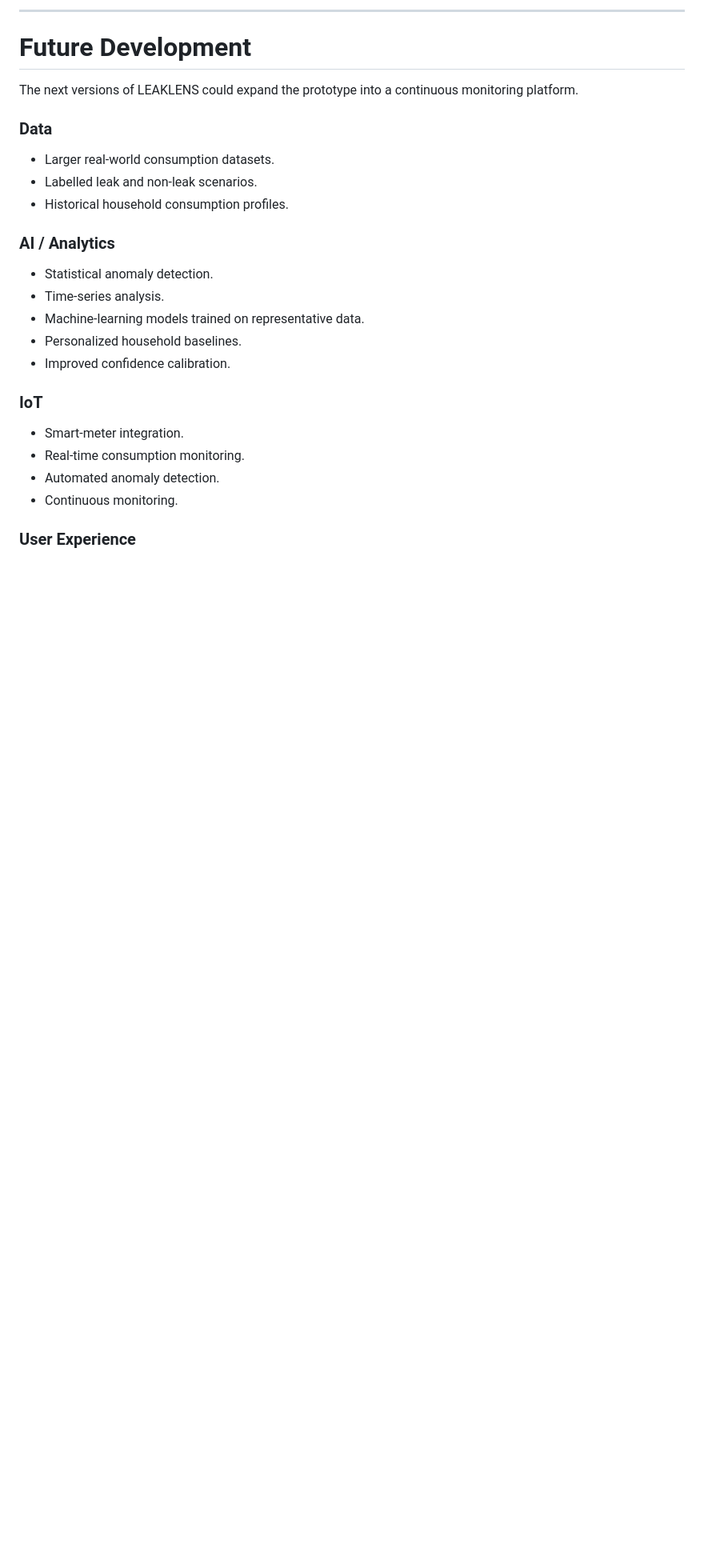
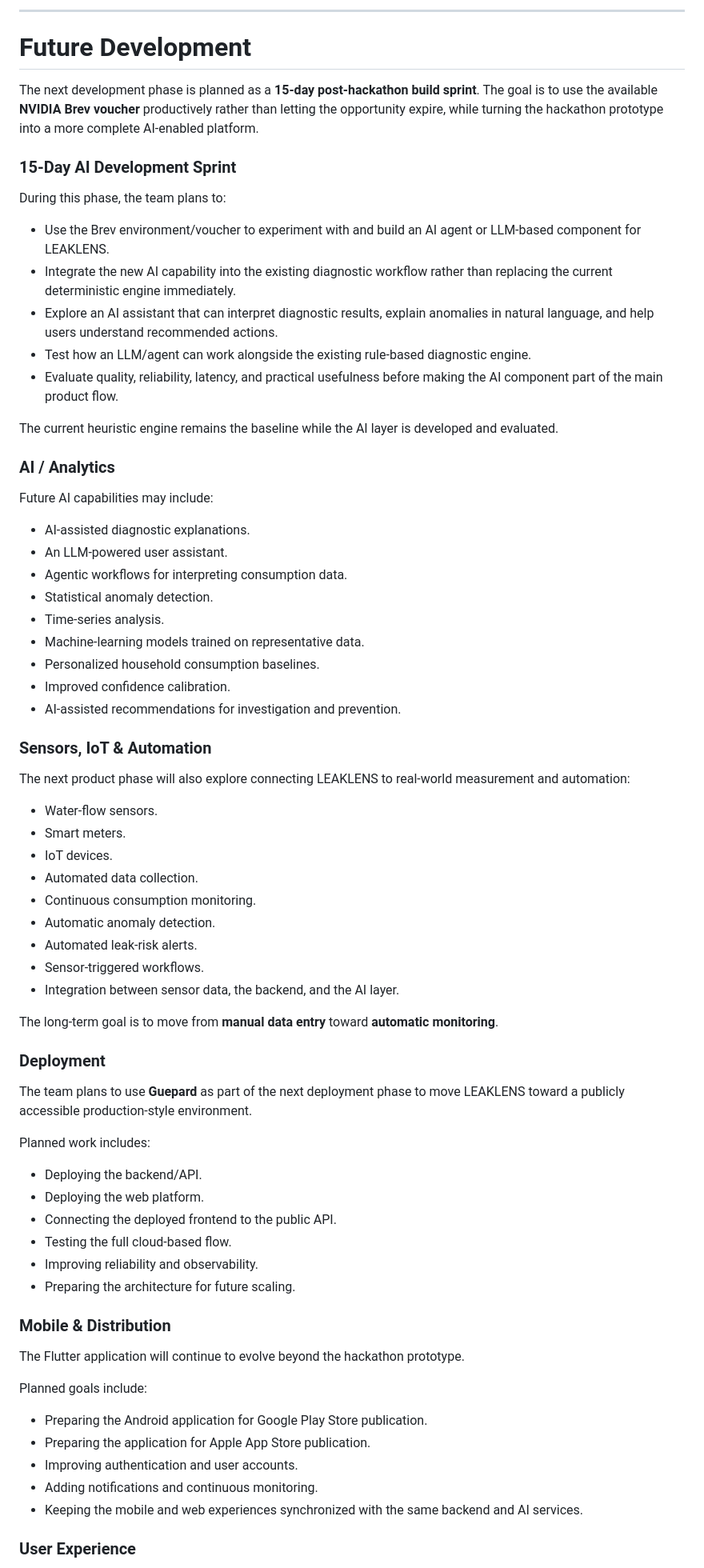
Before and after one commit to manar09-code/leaklens, a Markdown page: README.md, the part around one of its changes. Shown at 80% size. GitHub-like rendering; blank space fills up the shorter version.

```diff
--- a/README.md
+++ b/README.md
@@ -737,27 +758,73 @@ The current prototype is designed with interpretability in mind.
 
 # Future Development
 
-The next versions of LEAKLENS could expand the prototype into a continuous monitoring platform.
+The next development phase is planned as a **15-day post-hackathon build sprint**. The goal is to use the available **NVIDIA Brev voucher** productively rather than letting the opportunity expire, while turning the hackathon prototype into a more complete AI-enabled platform.
 
-### Data
+### 15-Day AI Development Sprint
 
-* Larger real-world consumption datasets.
-* Labelled leak and non-leak scenarios.
-* Historical household consumption profiles.
+During this phase, the team plans to:
+
+* Use the Brev environment/voucher to experiment with and build an AI agent or LLM-based component for LEAKLENS.
+* Integrate the new AI capability into the existing diagnostic workflow rather than replacing the current deterministic engine immediately.
+* Explore an AI assistant that can interpret diagnostic results, explain anomalies in natural language, and help users understand recommended actions.
+* Test how an LLM/agent can work alongside the existing rule-based diagnostic engine.
+* Evaluate quality, reliability, latency, and practical usefulness before making the AI component part of the main product flow.
+
+The current heuristic engine remains the baseline while the AI layer is developed and evaluated.
 
 ### AI / Analytics
 
+Future AI capabilities may include:
+
+* AI-assisted diagnostic explanations.
+* An LLM-powered user assistant.
+* Agentic workflows for interpreting consumption data.
 * Statistical anomaly detection.
 * Time-series analysis.
 * Machine-learning models trained on representative data.
-* Personalized household baselines.
+* Personalized household consumption baselines.
 * Improved confidence calibration.
+* AI-assisted recommendations for investigation and prevention.
 
-### IoT
+### Sensors, IoT & Automation
 
-* Smart-meter integration.
-* Real-time consumption monitoring.
-* Automated anomaly detection.
-* Continuous monitoring.
+The next product phase will also explore connecting LEAKLENS to real-world measurement and automation:
+
+* Water-flow sensors.
+* Smart meters.
+* IoT devices.
+* Automated data collection.
+* Continuous consumption monitoring.
+* Automatic anomaly detection.
+* Automated leak-risk alerts.
+* Sensor-triggered workflows.
+* Integration between sensor data, the backend, and the AI layer.
+
+The long-term goal is to move from **manual data entry** toward **automatic monitoring**.
+
+### Deployment
+
+The team plans to use **Guepard** as part of the next deployment phase to move LEAKLENS toward a publicly accessible production-style environment.
+
+Planned work includes:
+
+* Deploying the backend/API.
+* Deploying the web platform.
+* Connecting the deployed frontend to the public API.
+* Testing the full cloud-based flow.
+* Improving reliability and observability.
+* Preparing the architecture for future scaling.
+
+### Mobile & Distribution
+
+The Flutter application will continue to evolve beyond the hackathon prototype.
+
+Planned goals include:
+
+* Preparing the Android application for Google Play Store publication.
+* Preparing the application for Apple App Store publication.
+* Improving authentication and user accounts.
+* Adding notifications and continuous monitoring.
+* Keeping the mobile and web experiences synchronized with the same backend and AI services.
 
 ### User Experience
```
Also changed, not shown: other parts of README.md (+91 -59 lines).
